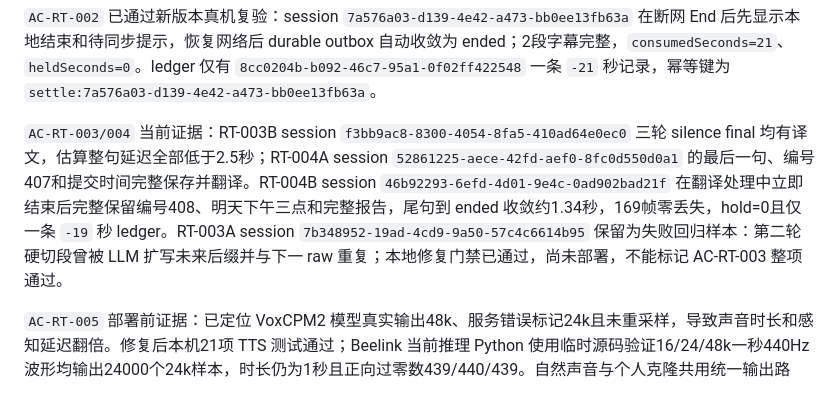
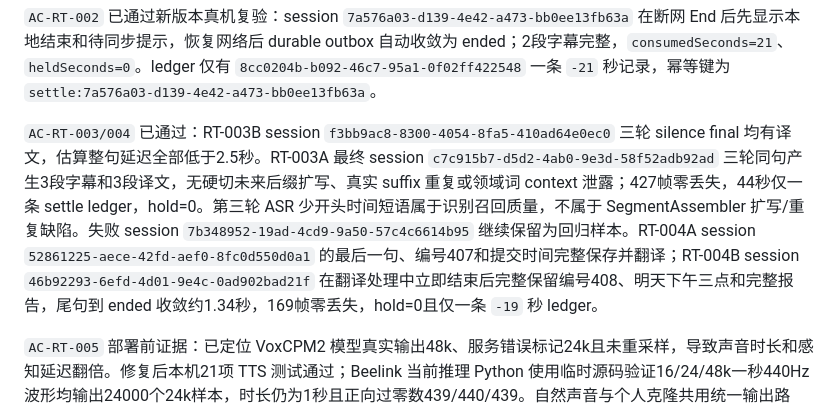
Before and after one commit to xutianliang77-create/ai-phone, a Markdown page: docs/ai-phone-optimization-acceptance-plan.md, the part around the change. GitHub-like rendering.

Commit message:
docs: accept realtime segmentation regression

```diff
--- a/docs/ai-phone-optimization-acceptance-plan.md
+++ b/docs/ai-phone-optimization-acceptance-plan.md
@@ -148,7 +148,7 @@ TTS 回灌指标由 App playback gate/AEC 验收，不能把 VAD 对合成语音
 
 `AC-RT-002` 已通过新版本真机复验：session `7a576a03-d139-4e42-a473-bb0ee13fb63a` 在断网 End 后先显示本地结束和待同步提示，恢复网络后 durable outbox 自动收敛为 ended；2段字幕完整，`consumedSeconds=21`、`heldSeconds=0`。ledger 仅有 `8cc0204b-b092-46c7-95a1-0f02ff422548` 一条 `-21` 秒记录，幂等键为 `settle:7a576a03-d139-4e42-a473-bb0ee13fb63a`。
 
-`AC-RT-003/004` 当前证据：RT-003B session `f3bb9ac8-8300-4054-8fa5-410ad64e0ec0` 三轮 silence final 均有译文，估算整句延迟全部低于2.5秒；RT-004A session `52861225-aece-42fd-aef0-8fc0d550d0a1` 的最后一句、编号407和提交时间完整保存并翻译。RT-004B session `46b92293-6efd-4d01-9e4c-0ad902bad21f` 在翻译处理中立即结束后完整保留编号408、明天下午三点和完整报告，尾句到 ended 收敛约1.34秒，169帧零丢失，hold=0且仅一条 `-19` 秒 ledger。RT-003A session `7b348952-19ad-4cd9-9a50-57c4c6614b95` 保留为失败回归样本：第二轮硬切段曾被 LLM 扩写未来后缀并与下一 raw 重复；本地修复门禁已通过，尚未部署，不能标记 AC-RT-003 整项通过。
+`AC-RT-003/004` 已通过：RT-003B session `f3bb9ac8-8300-4054-8fa5-410ad64e0ec0` 三轮 silence final 均有译文，估算整句延迟全部低于2.5秒。RT-003A 最终 session `c7c915b7-d5d2-4ab0-9e3d-58f52adb92ad` 三轮同句产生3段字幕和3段译文，无硬切未来后缀扩写、真实 suffix 重复或领域词 context 泄露；427帧零丢失，44秒仅一条 settle ledger，hold=0。第三轮 ASR 少开头时间短语属于识别召回质量，不属于 SegmentAssembler 扩写/重复缺陷。失败 session `7b348952-19ad-4cd9-9a50-57c4c6614b95` 继续保留为回归样本。RT-004A session `52861225-aece-42fd-aef0-8fc0d550d0a1` 的最后一句、编号407和提交时间完整保存并翻译；RT-004B session `46b92293-6efd-4d01-9e4c-0ad902bad21f` 在翻译处理中立即结束后完整保留编号408、明天下午三点和完整报告，尾句到 ended 收敛约1.34秒，169帧零丢失，hold=0且仅一条 `-19` 秒 ledger。
 
 `AC-RT-005` 部署前证据：已定位 VoxCPM2 模型真实输出48k、服务错误标记24k且未重采样，导致声音时长和感知延迟翻倍。修复后本机21项 TTS 测试通过；Beelink 当前推理 Python 使用临时源码验证16/24/48k一秒440Hz波形均输出24000个24k样本，时长仍为1秒且正向过零数439/440/439。自然声音与个人克隆共用统一输出路径；尚未部署和完成 iPhone 听感复验，因此 AC-RT-005 仍未通过。
 
```
Also changed, not shown: docs/ai-phone-optimization-development-plan.md (+1 -1 lines), docs/ai-phone-optimization-development-tasks.md (+1 -1 lines).
